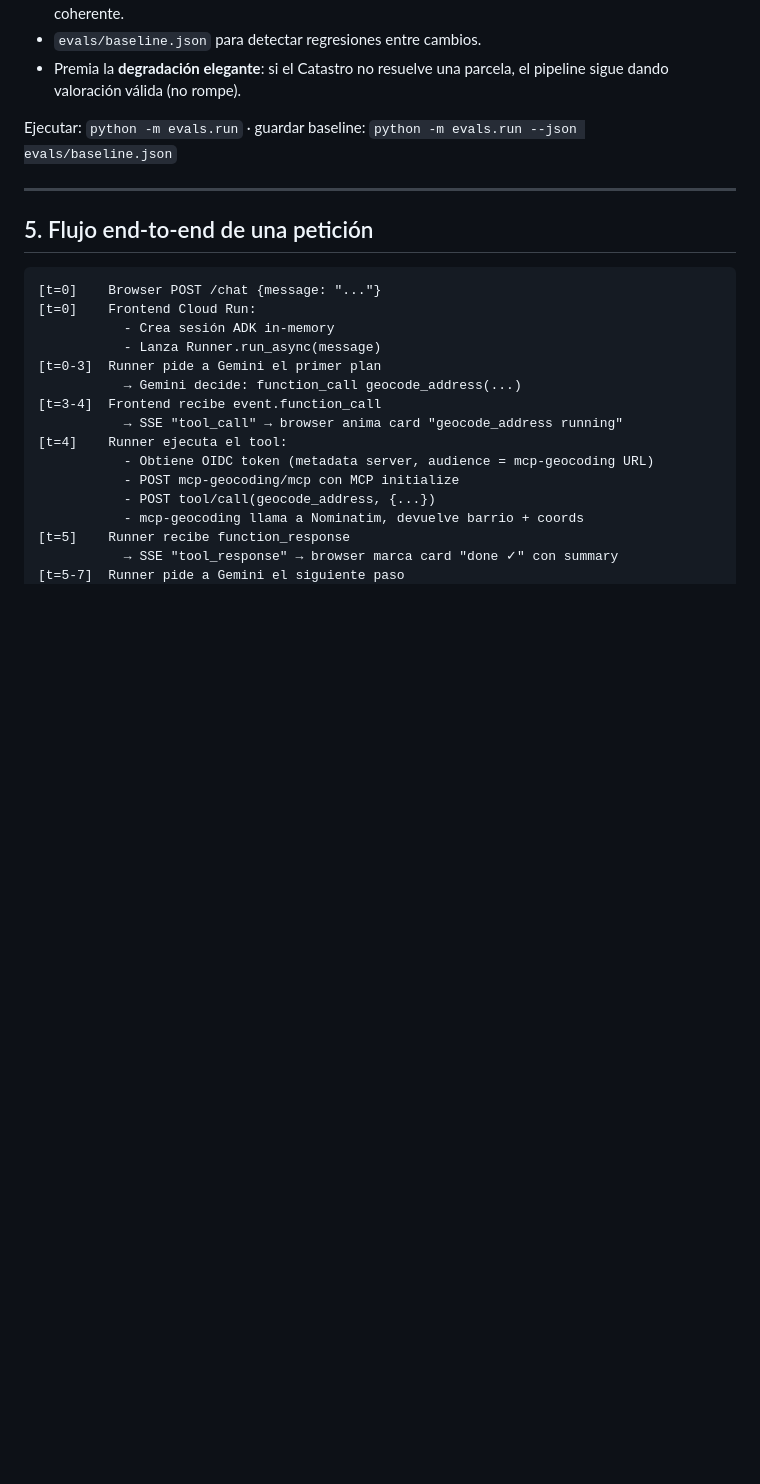
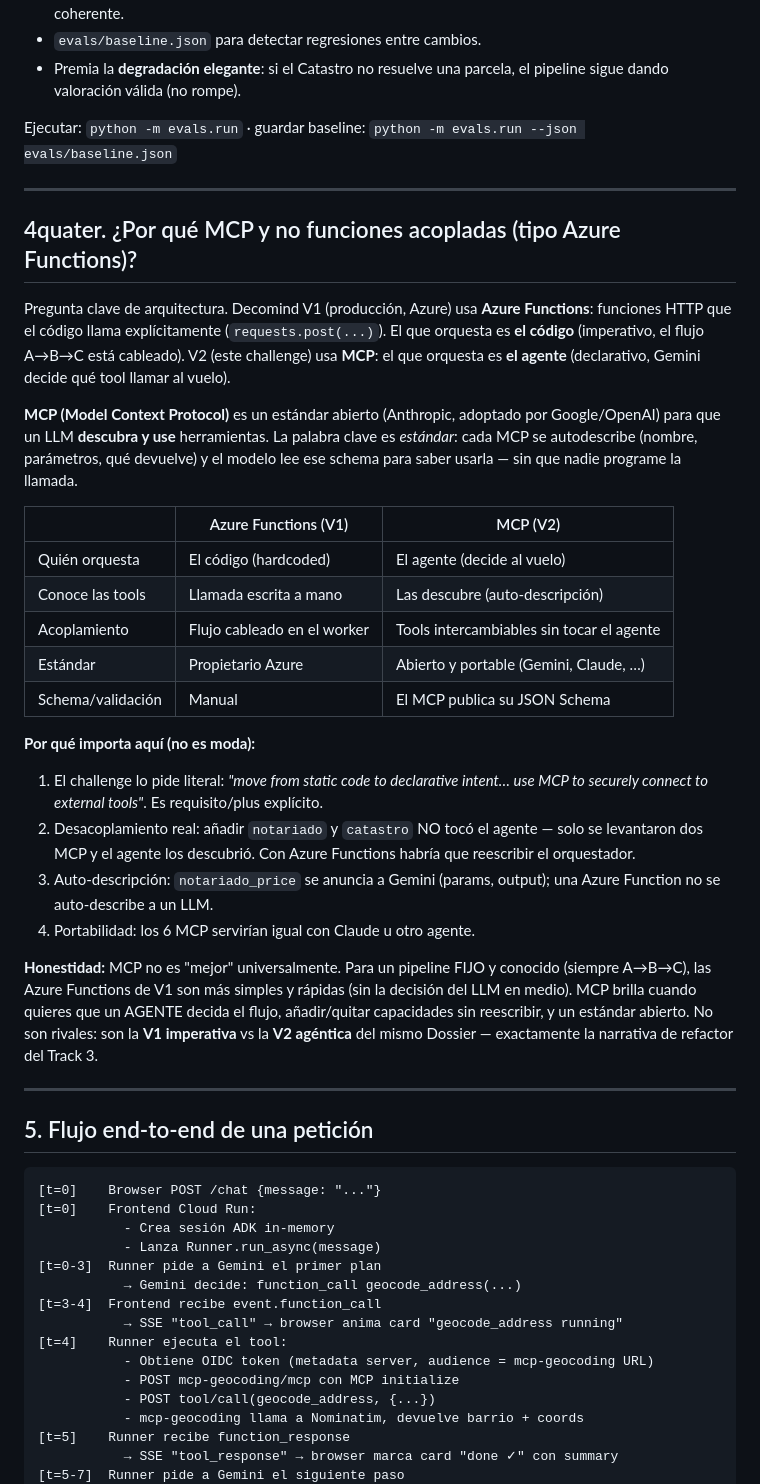
Before and after one commit to manrodan/decomind-agent, a Markdown page: docs/system-overview.md, the part around the change. GitHub-like rendering; blank space fills up the shorter version.

Commit message:
Docs: technical FAQ + why-MCP section in system overview

```diff
--- a/docs/system-overview.md
+++ b/docs/system-overview.md
@@ -274,6 +274,46 @@ Suite de regresión reproducible contra las **APIs oficiales reales** (no mocks)
   el pipeline sigue dando valoración válida (no rompe).
 
 Ejecutar: `python -m evals.run` · guardar baseline: `python -m evals.run --json evals/baseline.json`
+
+---
+
+## 4quater. ¿Por qué MCP y no funciones acopladas (tipo Azure Functions)?
+
+Pregunta clave de arquitectura. Decomind V1 (producción, Azure) usa **Azure
+Functions**: funciones HTTP que el código llama explícitamente
+(`requests.post(...)`). El que orquesta es **el código** (imperativo, el flujo
+A→B→C está cableado). V2 (este challenge) usa **MCP**: el que orquesta es **el
+agente** (declarativo, Gemini decide qué tool llamar al vuelo).
+
+**MCP (Model Context Protocol)** es un estándar abierto (Anthropic, adoptado por
+Google/OpenAI) para que un LLM **descubra y use** herramientas. La palabra clave
+es *estándar*: cada MCP se autodescribe (nombre, parámetros, qué devuelve) y el
+modelo lee ese schema para saber usarla — sin que nadie programe la llamada.
+
+| | Azure Functions (V1) | MCP (V2) |
+|---|---|---|
+| Quién orquesta | El código (hardcoded) | El agente (decide al vuelo) |
+| Conoce las tools | Llamada escrita a mano | Las descubre (auto-descripción) |
+| Acoplamiento | Flujo cableado en el worker | Tools intercambiables sin tocar el agente |
+| Estándar | Propietario Azure | Abierto y portable (Gemini, Claude, …) |
+| Schema/validación | Manual | El MCP publica su JSON Schema |
+
+**Por qué importa aquí (no es moda):**
+1. El challenge lo pide literal: *"move from static code to declarative intent…
+   use MCP to securely connect to external tools"*. Es requisito/plus explícito.
+2. Desacoplamiento real: añadir `notariado` y `catastro` NO tocó el agente —
+   solo se levantaron dos MCP y el agente los descubrió. Con Azure Functions
+   habría que reescribir el orquestador.
+3. Auto-descripción: `notariado_price` se anuncia a Gemini (params, output);
+   una Azure Function no se auto-describe a un LLM.
+4. Portabilidad: los 6 MCP servirían igual con Claude u otro agente.
+
+**Honestidad:** MCP no es "mejor" universalmente. Para un pipeline FIJO y
+conocido (siempre A→B→C), las Azure Functions de V1 son más simples y rápidas
+(sin la decisión del LLM en medio). MCP brilla cuando quieres que un AGENTE
+decida el flujo, añadir/quitar capacidades sin reescribir, y un estándar
+abierto. No son rivales: son la **V1 imperativa** vs la **V2 agéntica** del
+mismo Dossier — exactamente la narrativa de refactor del Track 3.
 
 ---
 
```
Also changed, not shown: docs/faq-tecnico.md (added, +165 -0 lines).
